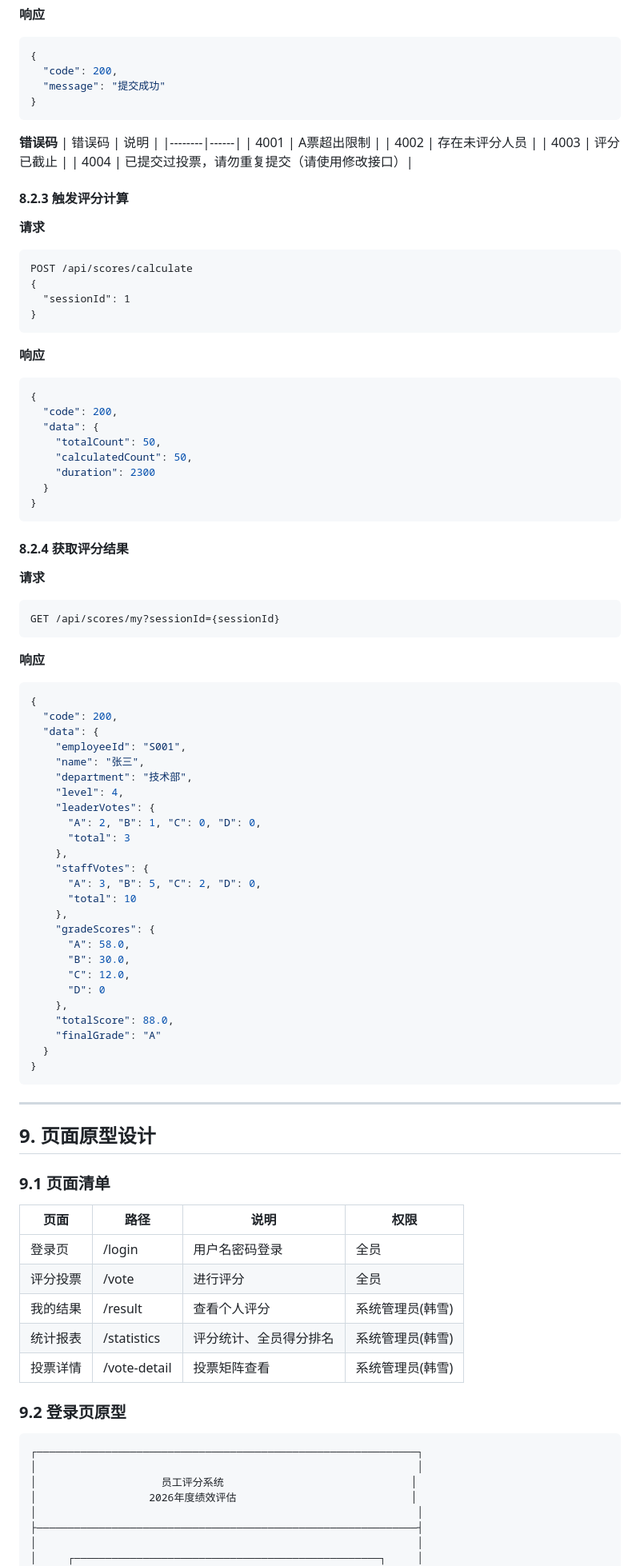
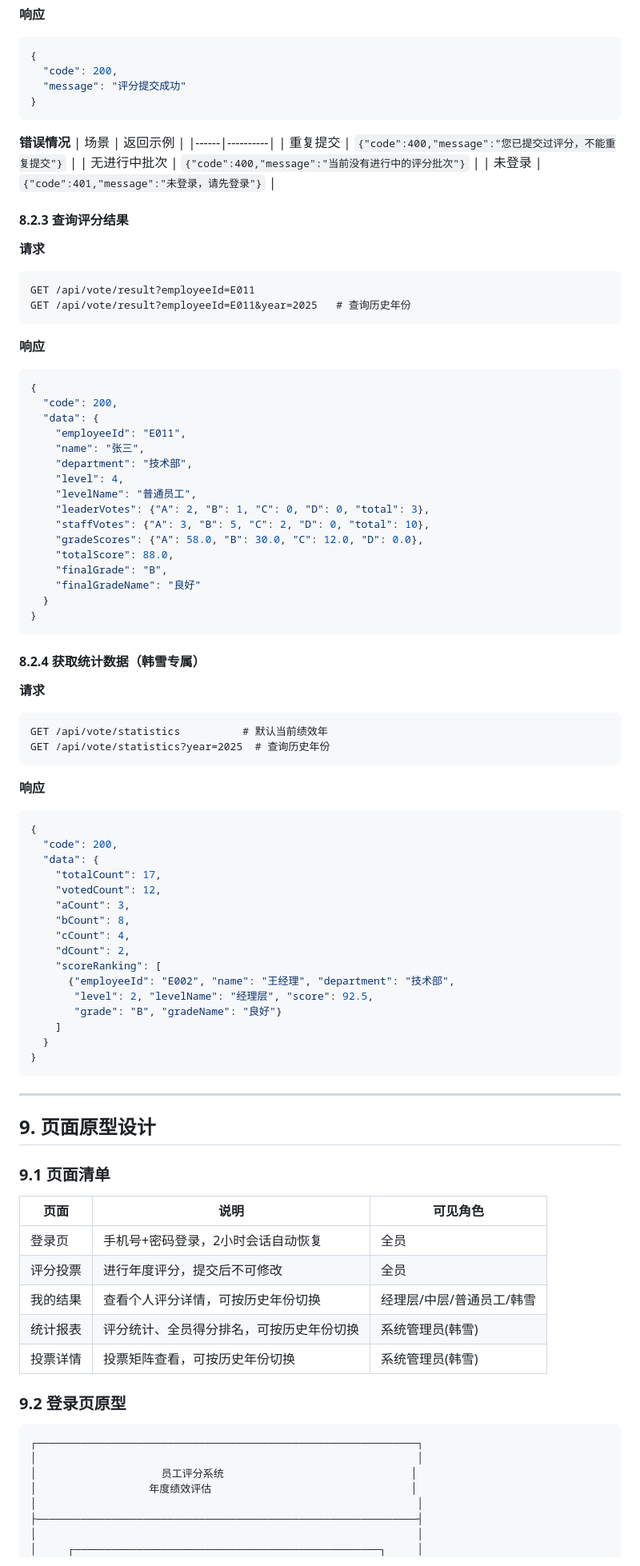
Before and after one commit to joker0109/zyrd-year-end-performance-master, a Markdown page: PRD-员工评分系统.md, the part around one of its changes. Shown at 80% size. Drawn GitHub-style.

````diff
--- a/PRD-员工评分系统.md
+++ b/PRD-员工评分系统.md
@@ -716,26 +736,23 @@ GET /api/vote/targets?sessionId={sessionId}
 ```json
 {
   "code": 200,
-  "message": "提交成功"
+  "message": "评分提交成功"
 }
 ```
 
-**错误码**
-| 错误码 | 说明 |
-|--------|------|
-| 4001 | A票超出限制 |
-| 4002 | 存在未评分人员 |
-| 4003 | 评分已截止 |
-| 4004 | 已提交过投票，请勿重复提交（请使用修改接口）|
+**错误情况**
+| 场景 | 返回示例 |
+|------|----------|
+| 重复提交 | `{"code":400,"message":"您已提交过评分，不能重复提交"}` |
+| 无进行中批次 | `{"code":400,"message":"当前没有进行中的评分批次"}` |
+| 未登录 | `{"code":401,"message":"未登录，请先登录"}` |
 
-#### 8.2.3 触发评分计算
+#### 8.2.3 查询评分结果
 
 **请求**
 ```
-POST /api/scores/calculate
-{
-  "sessionId": 1
-}
+GET /api/vote/result?employeeId=E011
+GET /api/vote/result?employeeId=E011&year=2025   # 查询历史年份
 ```
 
 **响应**
@@ -743,18 +760,27 @@ POST /api/scores/calculate
 {
   "code": 200,
   "data": {
-    "totalCount": 50,
-    "calculatedCount": 50,
-    "duration": 2300
+    "employeeId": "E011",
+    "name": "张三",
+    "department": "技术部",
+    "level": 4,
+    "levelName": "普通员工",
+    "leaderVotes": {"A": 2, "B": 1, "C": 0, "D": 0, "total": 3},
+    "staffVotes": {"A": 3, "B": 5, "C": 2, "D": 0, "total": 10},
+    "gradeScores": {"A": 58.0, "B": 30.0, "C": 12.0, "D": 0.0},
+    "totalScore": 88.0,
+    "finalGrade": "B",
+    "finalGradeName": "良好"
   }
 }
 ```
 
-#### 8.2.4 获取评分结果
+#### 8.2.4 获取统计数据（韩雪专属）
 
 **请求**
 ```
-GET /api/scores/my?sessionId={sessionId}
+GET /api/vote/statistics          # 默认当前绩效年
+GET /api/vote/statistics?year=2025  # 查询历史年份
 ```
 
 **响应**
@@ -762,26 +788,17 @@ GET /api/scores/my?sessionId={sessionId}
 {
   "code": 200,
   "data": {
-    "employeeId": "S001",
-    "name": "张三",
-    "department": "技术部",
-    "level": 4,
-    "leaderVotes": {
-      "A": 2, "B": 1, "C": 0, "D": 0,
-      "total": 3
-    },
-    "staffVotes": {
-      "A": 3, "B": 5, "C": 2, "D": 0,
-      "total": 10
-    },
-    "gradeScores": {
-      "A": 58.0,
-      "B": 30.0,
-      "C": 12.0,
-      "D": 0
-    },
-    "totalScore": 88.0,
-    "finalGrade": "A"
+    "totalCount": 17,
+    "votedCount": 12,
+    "aCount": 3,
+    "bCount": 8,
+    "cCount": 4,
+    "dCount": 2,
+    "scoreRanking": [
+      {"employeeId": "E002", "name": "王经理", "department": "技术部",
+       "level": 2, "levelName": "经理层", "score": 92.5,
+       "grade": "B", "gradeName": "良好"}
+    ]
   }
 }
 ```
@@ -792,13 +809,13 @@ GET /api/scores/my?sessionId={sessionId}
 
 ### 9.1 页面清单
 
-| 页面 | 路径 | 说明 | 权限 |
-|------|------|------|------|
-| 登录页 | /login | 用户名密码登录 | 全员 |
-| 评分投票 | /vote | 进行评分 | 全员 |
-| 我的结果 | /result | 查看个人评分 | 系统管理员(韩雪) |
-| 统计报表 | /statistics | 评分统计、全员得分排名 | 系统管理员(韩雪) |
-| 投票详情 | /vote-detail | 投票矩阵查看 | 系统管理员(韩雪) |
+| 页面 | 说明 | 可见角色 |
+|------|------|----------|
+| 登录页 | 手机号+密码登录，2小时会话自动恢复 | 全员 |
+| 评分投票 | 进行年度评分，提交后不可修改 | 全员 |
+| 我的结果 | 查看个人评分详情，可按历史年份切换 | 经理层/中层/普通员工/韩雪 |
+| 统计报表 | 评分统计、全员得分排名，可按历史年份切换 | 系统管理员(韩雪) |
+| 投票详情 | 投票矩阵查看，可按历史年份切换 | 系统管理员(韩雪) |
 
 ### 9.2 登录页原型
 
@@ -806,7 +823,7 @@ GET /api/scores/my?sessionId={sessionId}
 ┌─────────────────────────────────────────────────────────────┐
 │                                                             │
 │                    员工评分系统                              │
-│                  2026年度绩效评估                            │
+│                  年度绩效评估                                │
 │                                                             │
 ├─────────────────────────────────────────────────────────────┤
 │                                                             │
````
Also changed, not shown: other parts of PRD-员工评分系统.md (+125 -94 lines).
